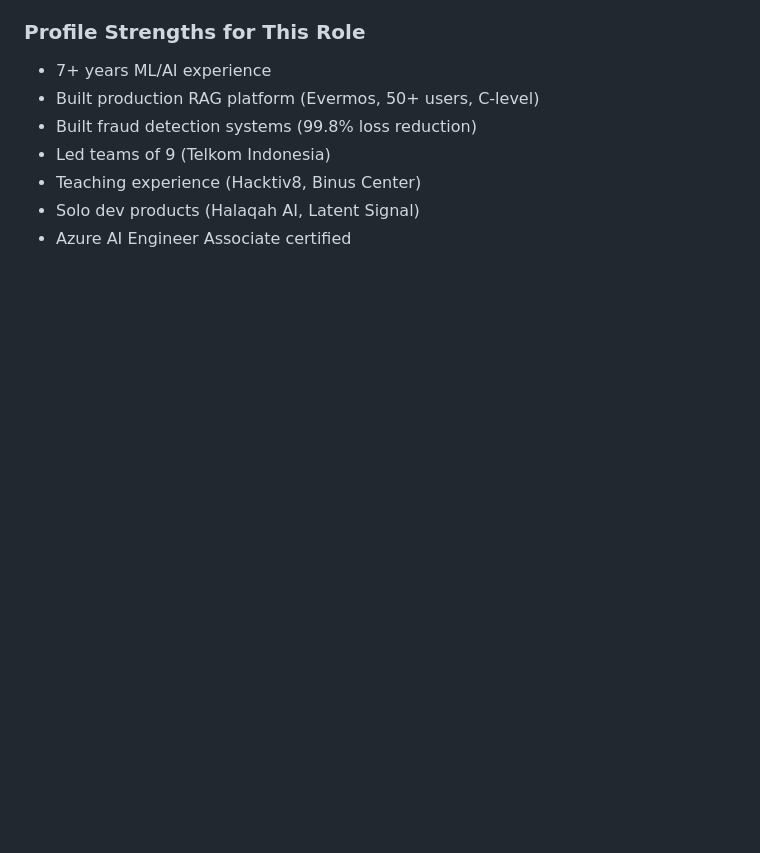
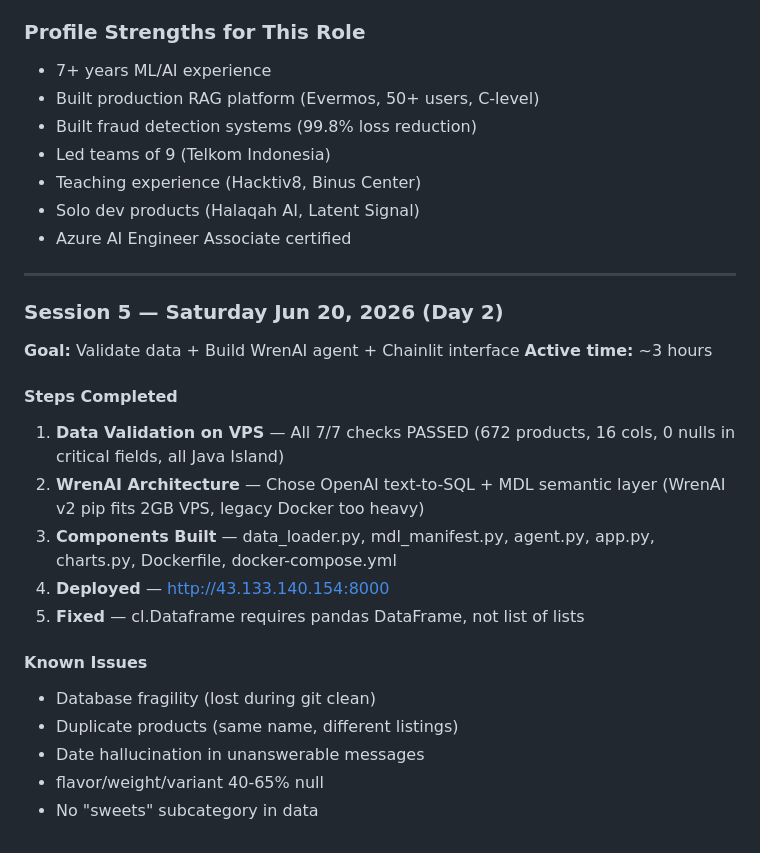
Before and after one commit to zakysyihan/gt-intelligence, a Markdown page: HISTORY.md, the part around the change. Rendered like a GitHub page; blank space fills up the shorter version.

Commit message:
docs: document session 5 — WrenAI agent + Chainlit build + known issues

```diff
--- a/HISTORY.md
+++ b/HISTORY.md
@@ -530,3 +530,25 @@
 - Teaching experience (Hacktiv8, Binus Center)
 - Solo dev products (Halaqah AI, Latent Signal)
 - Azure AI Engineer Associate certified
+
+---
+
+### Session 5 — Saturday Jun 20, 2026 (Day 2)
+
+**Goal:** Validate data + Build WrenAI agent + Chainlit interface
+**Active time:** ~3 hours
+
+#### Steps Completed
+
+1. **Data Validation on VPS** — All 7/7 checks PASSED (672 products, 16 cols, 0 nulls in critical fields, all Java Island)
+2. **WrenAI Architecture** — Chose OpenAI text-to-SQL + MDL semantic layer (WrenAI v2 pip fits 2GB VPS, legacy Docker too heavy)
+3. **Components Built** — data_loader.py, mdl_manifest.py, agent.py, app.py, charts.py, Dockerfile, docker-compose.yml
+4. **Deployed** — http://43.133.140.154:8000
+5. **Fixed** — cl.Dataframe requires pandas DataFrame, not list of lists
+
+#### Known Issues
+- Database fragility (lost during git clean)
+- Duplicate products (same name, different listings)
+- Date hallucination in unanswerable messages
+- flavor/weight/variant 40-65% null
+- No "sweets" subcategory in data
```
